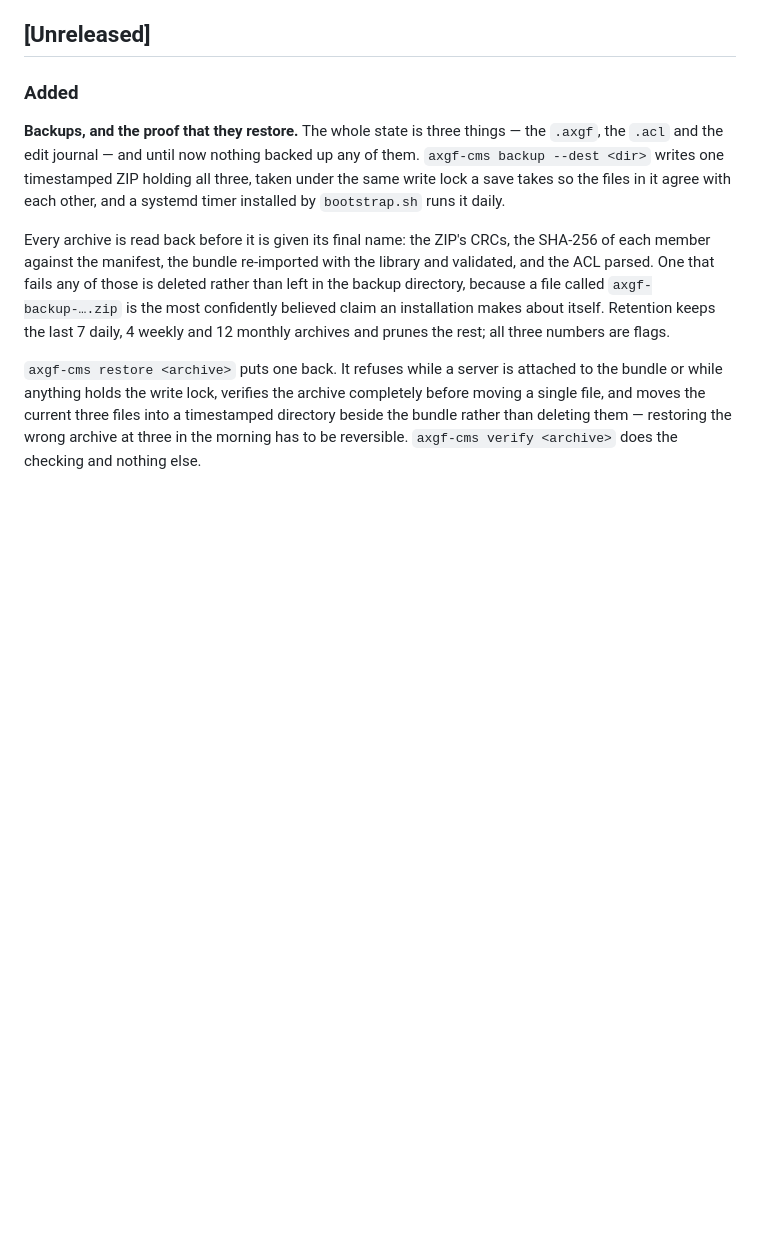
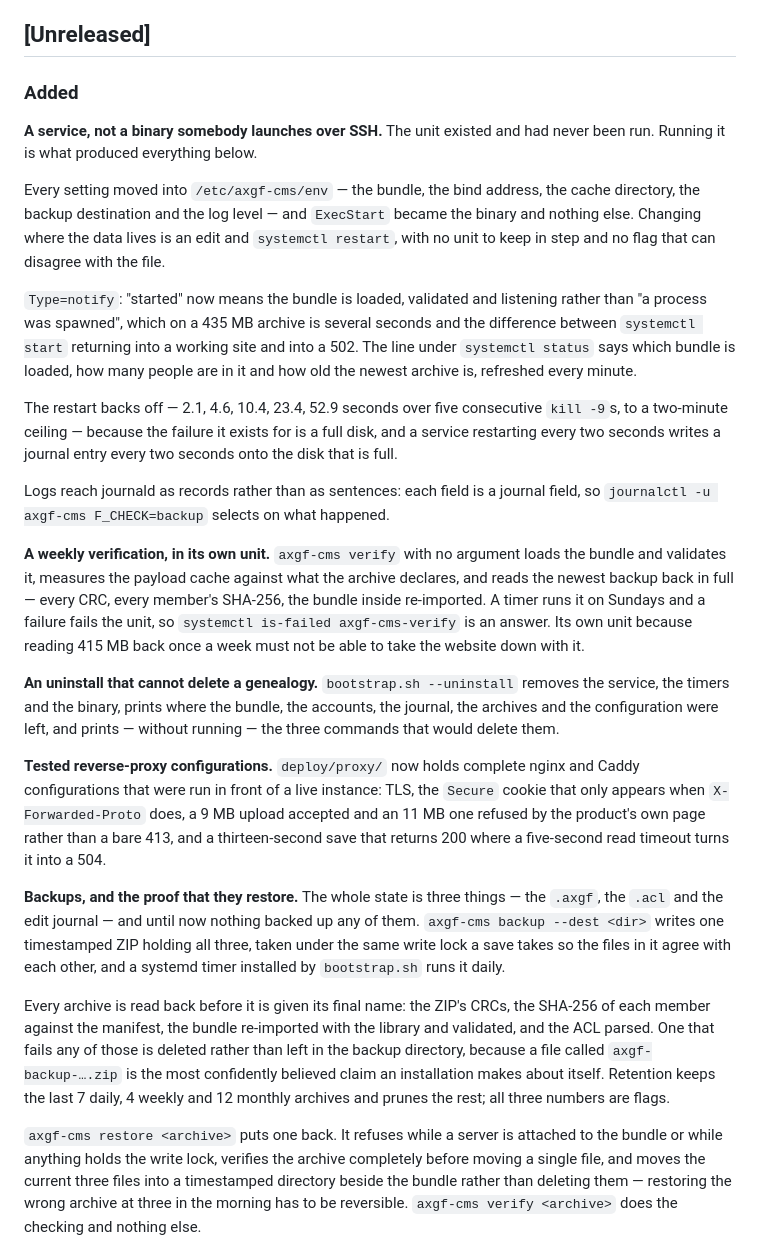
Before and after one commit to plkarin/axgf-cms, a Markdown page: CHANGELOG.md, the part around the change. GitHub-like rendering; blank space fills up the shorter version.

Commit message:
changelog: the service, the weekly verification, the uninstall and the proxies
Co-Authored-By: Claude Opus 5 <noreply@anthropic.com>

```diff
--- a/CHANGELOG.md
+++ b/CHANGELOG.md
@@ -7,6 +7,51 @@ adheres to [Semantic Versioning](https://semver.org/spec/v2.0.0.html).
 ## [Unreleased]
 
 ### Added
+
+**A service, not a binary somebody launches over SSH.** The unit existed and
+had never been run. Running it is what produced everything below.
+
+Every setting moved into `/etc/axgf-cms/env` — the bundle, the bind address,
+the cache directory, the backup destination and the log level — and
+`ExecStart` became the binary and nothing else. Changing where the data lives
+is an edit and `systemctl restart`, with no unit to keep in step and no flag
+that can disagree with the file.
+
+`Type=notify`: "started" now means the bundle is loaded, validated and
+listening rather than "a process was spawned", which on a 435 MB archive is
+several seconds and the difference between `systemctl start` returning into a
+working site and into a 502. The line under `systemctl status` says which
+bundle is loaded, how many people are in it and how old the newest archive is,
+refreshed every minute.
+
+The restart backs off — 2.1, 4.6, 10.4, 23.4, 52.9 seconds over five
+consecutive `kill -9`s, to a two-minute ceiling — because the failure it
+exists for is a full disk, and a service restarting every two seconds writes a
+journal entry every two seconds onto the disk that is full.
+
+Logs reach journald as records rather than as sentences: each field is a
+journal field, so `journalctl -u axgf-cms F_CHECK=backup` selects on what
+happened.
+
+**A weekly verification, in its own unit.** `axgf-cms verify` with no argument
+loads the bundle and validates it, measures the payload cache against what the
+archive declares, and reads the newest backup back in full — every CRC, every
+member's SHA-256, the bundle inside re-imported. A timer runs it on Sundays and
+a failure fails the unit, so `systemctl is-failed axgf-cms-verify` is an
+answer. Its own unit because reading 415 MB back once a week must not be able
+to take the website down with it.
+
+**An uninstall that cannot delete a genealogy.** `bootstrap.sh --uninstall`
+removes the service, the timers and the binary, prints where the bundle, the
+accounts, the journal, the archives and the configuration were left, and
+prints — without running — the three commands that would delete them.
+
+**Tested reverse-proxy configurations.** `deploy/proxy/` now holds complete
+nginx and Caddy configurations that were run in front of a live instance:
+TLS, the `Secure` cookie that only appears when `X-Forwarded-Proto` does, a
+9 MB upload accepted and an 11 MB one refused by the product's own page rather
+than a bare 413, and a thirteen-second save that returns 200 where a five-second
+read timeout turns it into a 504.
 
 **Backups, and the proof that they restore.** The whole state is three things
 — the `.axgf`, the `.acl` and the edit journal — and until now nothing backed
```
